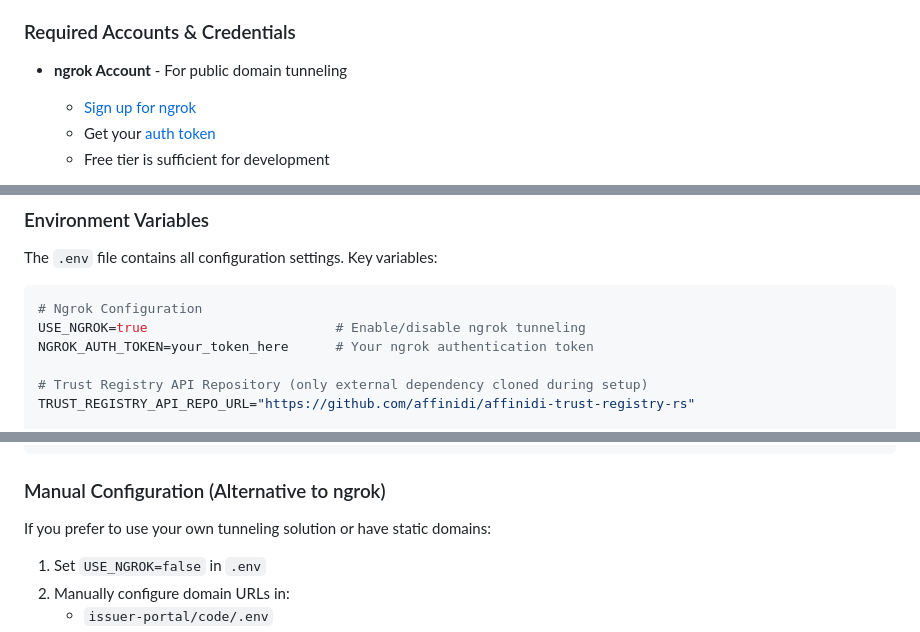
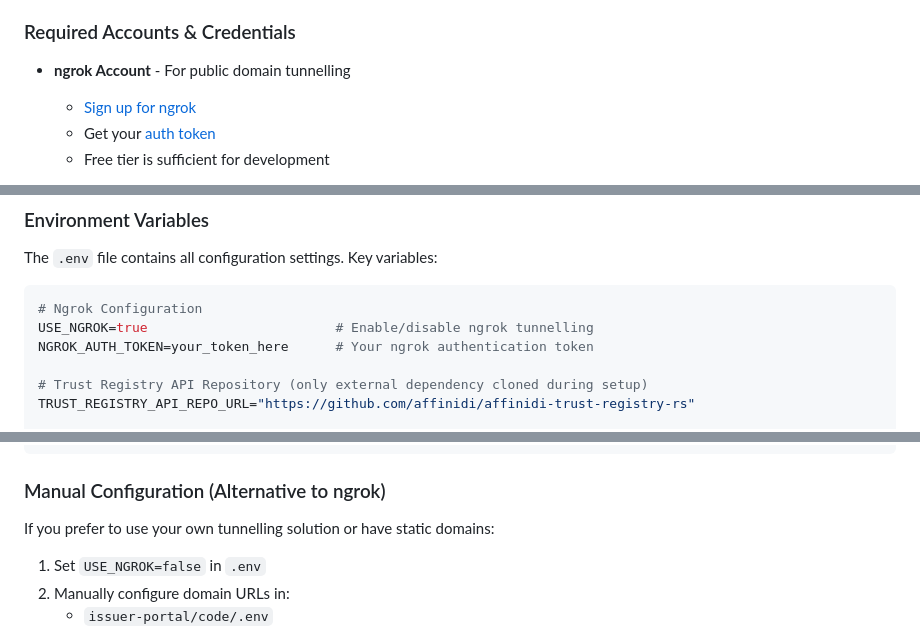
Before and after one commit to affinidi/affinidi-labs-ayra-card-demo-app, a Markdown page: README.md, 3 parts joined by grey strips. Drawn GitHub-style.

Commit message:
docs: corrected typos

````diff
--- a/README.md
+++ b/README.md
@@ -62,7 +62,7 @@ Before starting, ensure you have the following installed and configured:
 
 ### Required Accounts & Credentials
 
-- **ngrok Account** - For public domain tunneling
+- **ngrok Account** - For public domain tunnelling
 
   - [Sign up for ngrok](https://dashboard.ngrok.com/signup)
   - Get your [auth token](https://dashboard.ngrok.com/get-started/your-authtoken)
@@ -279,7 +279,7 @@ The `.env` file contains all configuration settings. Key variables:
 
 ```bash
 # Ngrok Configuration
-USE_NGROK=true                        # Enable/disable ngrok tunneling
+USE_NGROK=true                        # Enable/disable ngrok tunnelling
 NGROK_AUTH_TOKEN=your_token_here      # Your ngrok authentication token
 
 # Trust Registry API Repository (only external dependency cloned during setup)
@@ -312,7 +312,7 @@ APP_VERSION_NAME="Panther"
 
 ### Manual Configuration (Alternative to ngrok)
 
-If you prefer to use your own tunneling solution or have static domains:
+If you prefer to use your own tunnelling solution or have static domains:
 
 1. Set `USE_NGROK=false` in `.env`
 2. Manually configure domain URLs in:
````
Also changed, not shown: other parts of README.md (+3 -1 lines).
